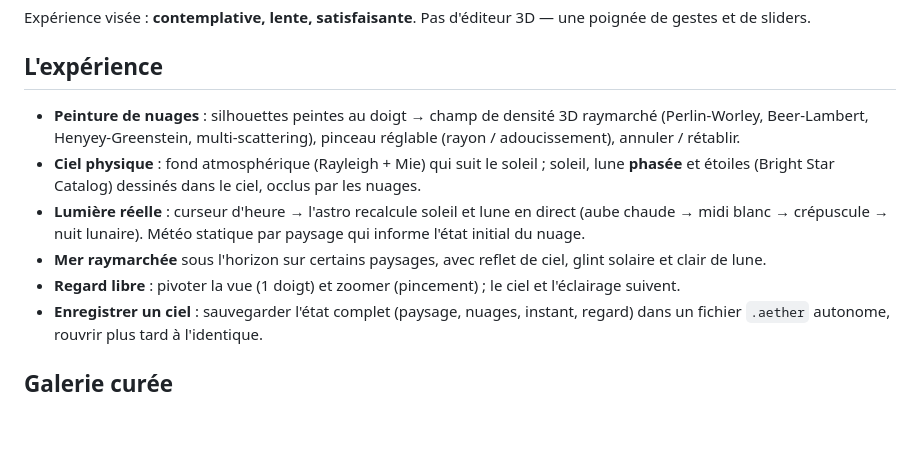
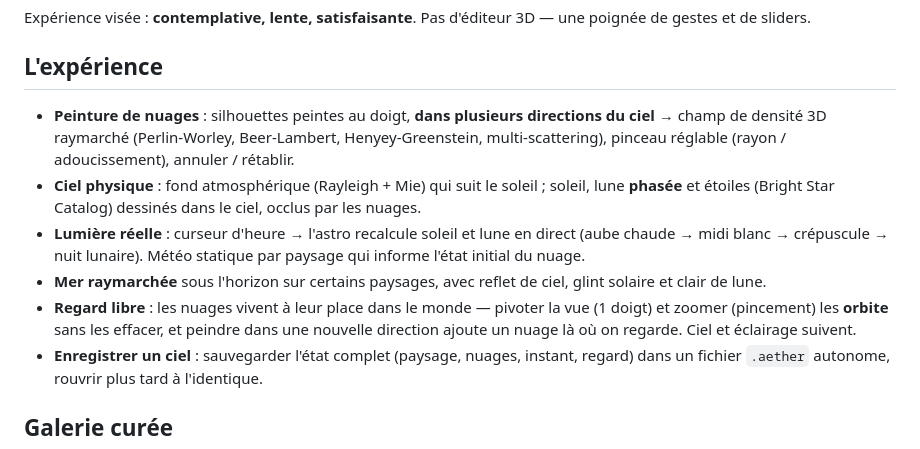
Before and after one commit to glandais/aether, a Markdown page: README.md, the part around the change. Drawn GitHub-style; blank space fills up the shorter version.

```diff
--- a/README.md
+++ b/README.md
@@ -13,9 +13,10 @@ une poignée de gestes et de sliders.
 
 ## L'expérience
 
-- **Peinture de nuages** : silhouettes peintes au doigt → champ de densité 3D
-  raymarché (Perlin-Worley, Beer-Lambert, Henyey-Greenstein, multi-scattering),
-  pinceau réglable (rayon / adoucissement), annuler / rétablir.
+- **Peinture de nuages** : silhouettes peintes au doigt, **dans plusieurs
+  directions du ciel** → champ de densité 3D raymarché (Perlin-Worley,
+  Beer-Lambert, Henyey-Greenstein, multi-scattering), pinceau réglable (rayon /
+  adoucissement), annuler / rétablir.
 - **Ciel physique** : fond atmosphérique (Rayleigh + Mie) qui suit le soleil ;
   soleil, lune **phasée** et étoiles (Bright Star Catalog) dessinés dans le ciel,
   occlus par les nuages.
@@ -24,8 +25,9 @@ une poignée de gestes et de sliders.
   par paysage qui informe l'état initial du nuage.
 - **Mer raymarchée** sous l'horizon sur certains paysages, avec reflet de ciel,
   glint solaire et clair de lune.
-- **Regard libre** : pivoter la vue (1 doigt) et zoomer (pincement) ; le ciel et
-  l'éclairage suivent.
+- **Regard libre** : les nuages vivent à leur place dans le monde — pivoter la vue
+  (1 doigt) et zoomer (pincement) les **orbite** sans les effacer, et peindre dans
+  une nouvelle direction ajoute un nuage là où on regarde. Ciel et éclairage suivent.
 - **Enregistrer un ciel** : sauvegarder l'état complet (paysage, nuages, instant,
   regard) dans un fichier `.aether` autonome, rouvrir plus tard à l'identique.
 
```
Also changed, not shown: CLAUDE.md (+10 -6 lines).
